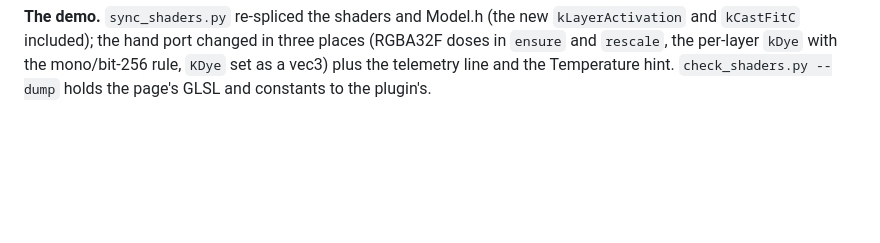
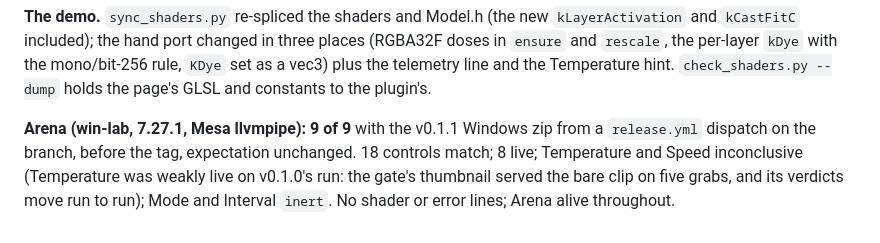
Before and after one commit to stoatworks-labs/instant, a Markdown page: AGENTS.md, the part around the change. GitHub-like rendering; blank space fills up the shorter version.

Commit message:
Docs: v0.1.1's Windows build in Arena, 9 of 9
Co-Authored-By: Claude Opus 5.5 <noreply@anthropic.com>

```diff
--- a/AGENTS.md
+++ b/AGENTS.md
@@ -622,3 +622,9 @@ the rasteriser table); its negative control is bit 256. verify.sh and CI run bot
 (RGBA32F doses in `ensure` and `rescale`, the per-layer `kDye` with the mono/bit-256 rule,
 `KDye` set as a vec3) plus the telemetry line and the Temperature hint.
 `check_shaders.py --dump` holds the page's GLSL and constants to the plugin's.
+
+**Arena (win-lab, 7.27.1, Mesa llvmpipe): 9 of 9** with the v0.1.1 Windows zip from a
+`release.yml` dispatch on the branch, before the tag, expectation unchanged. 18 controls match;
+8 live; Temperature and Speed inconclusive (Temperature was weakly live on v0.1.0's run: the
+gate's thumbnail served the bare clip on five grabs, and its verdicts move run to run); Mode and
+Interval `inert`. No shader or error lines; Arena alive throughout.
```
Also changed, not shown: docs/USER-GUIDE.md (+1 -1 lines), 1 other file.
